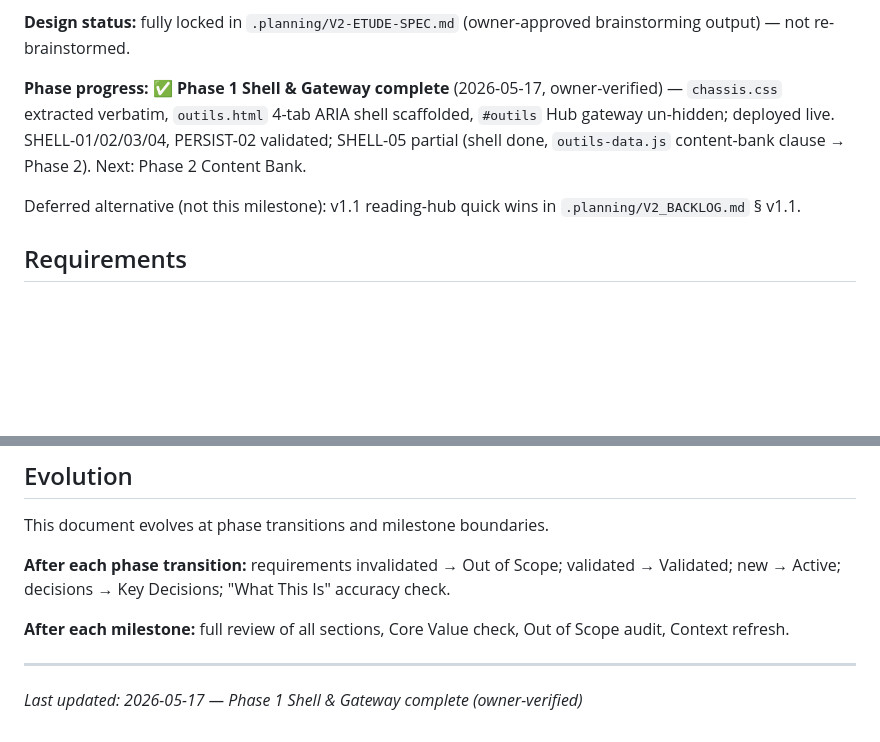
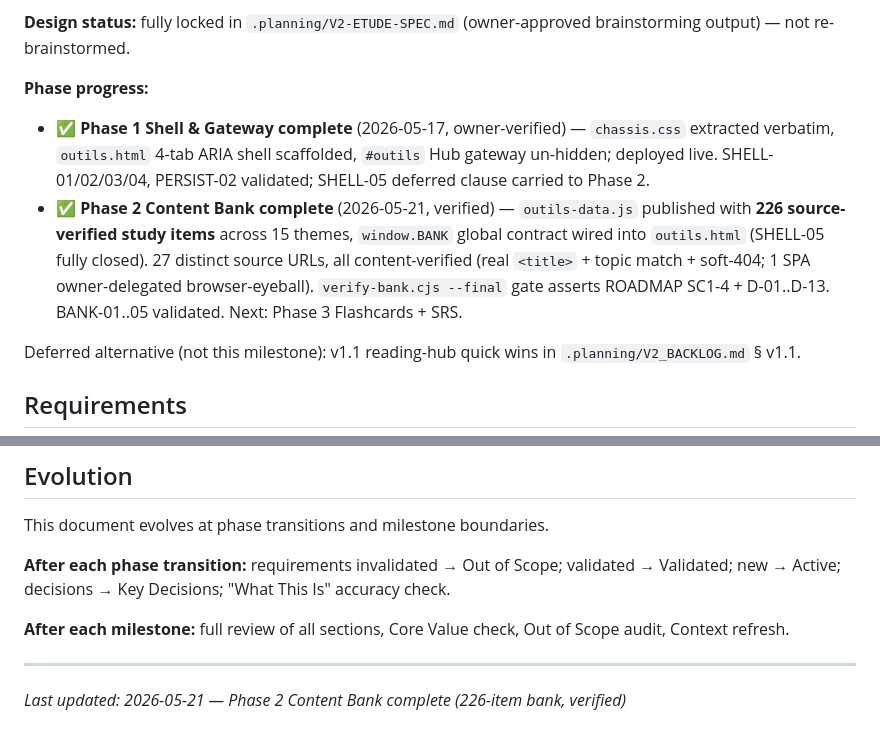
Before and after one commit to Ivyx-hue/mes-apps-claude, a Markdown page: .planning/PROJECT.md, 2 parts joined by grey strips. GitHub-like rendering; blank space fills up the shorter version.

Commit message:
docs(phase-02): tick milestone checkbox + evolve PROJECT.md
- ROADMAP: check the v2.0 Phase 2 milestone checkbox (phase.complete
  only ticked the plan-level box, not the milestone-list box)
- PROJECT.md: record Phase 2 completion in phase progress + footer
- Cleaned up orphan gsd-reviewfix worktree/branch + stray temp files
  left by the code-fixer harness

Co-Authored-By: Claude Opus 4.7 <noreply@anthropic.com>

```diff
--- a/.planning/PROJECT.md
+++ b/.planning/PROJECT.md
@@ -36,7 +36,9 @@ Have one trustworthy place that answers "what is this formation, what will I stu
 
 **Design status:** fully locked in `.planning/V2-ETUDE-SPEC.md` (owner-approved brainstorming output) — not re-brainstormed.
 
-**Phase progress:** ✅ **Phase 1 Shell & Gateway complete** (2026-05-17, owner-verified) — `chassis.css` extracted verbatim, `outils.html` 4-tab ARIA shell scaffolded, `#outils` Hub gateway un-hidden; deployed live. SHELL-01/02/03/04, PERSIST-02 validated; SHELL-05 partial (shell done, `outils-data.js` content-bank clause → Phase 2). Next: Phase 2 Content Bank.
+**Phase progress:**
+- ✅ **Phase 1 Shell & Gateway complete** (2026-05-17, owner-verified) — `chassis.css` extracted verbatim, `outils.html` 4-tab ARIA shell scaffolded, `#outils` Hub gateway un-hidden; deployed live. SHELL-01/02/03/04, PERSIST-02 validated; SHELL-05 deferred clause carried to Phase 2.
+- ✅ **Phase 2 Content Bank complete** (2026-05-21, verified) — `outils-data.js` published with **226 source-verified study items** across 15 themes, `window.BANK` global contract wired into `outils.html` (SHELL-05 fully closed). 27 distinct source URLs, all content-verified (real `<title>` + topic match + soft-404; 1 SPA owner-delegated browser-eyeball). `verify-bank.cjs --final` gate asserts ROADMAP SC1-4 + D-01..D-13. BANK-01..05 validated. Next: Phase 3 Flashcards + SRS.
 
 Deferred alternative (not this milestone): v1.1 reading-hub quick wins in `.planning/V2_BACKLOG.md` § v1.1.
 
@@ -106,4 +108,4 @@ This document evolves at phase transitions and milestone boundaries.
 **After each milestone:** full review of all sections, Core Value check, Out of Scope audit, Context refresh.
 
 ---
-*Last updated: 2026-05-17 — Phase 1 Shell & Gateway complete (owner-verified)*
+*Last updated: 2026-05-21 — Phase 2 Content Bank complete (226-item bank, verified)*
```
Also changed, not shown: .planning/ROADMAP.md (+1 -1 lines).
